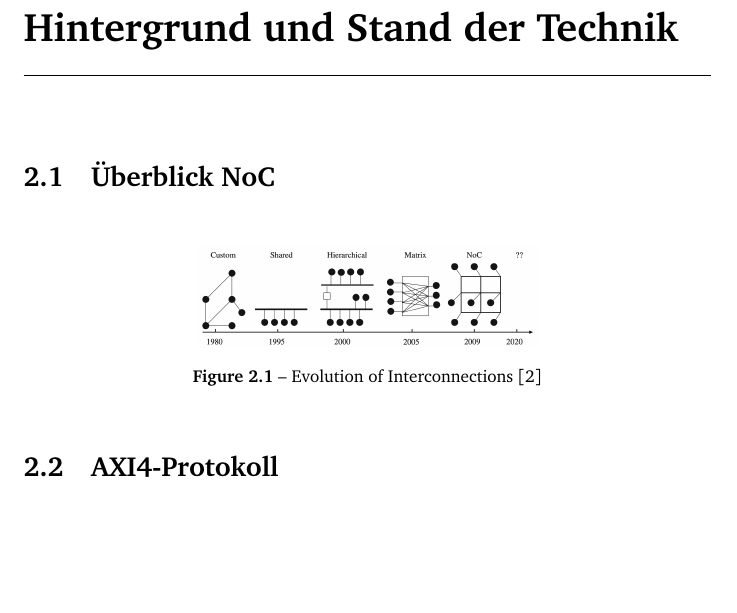
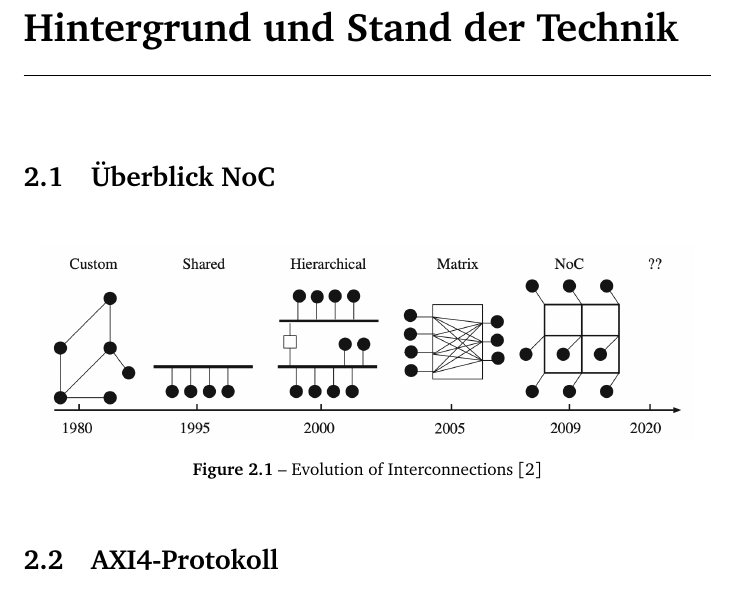
Before and after one commit to daschdy/NeuRa, a LaTeX thesis (paper/thesis.tex, which reads paper/bts.tex): part of page 6 of 13, cut so that both start at the same text, the shorter picture padded with empty space. Compiled offline with pdfLaTeX.

Commit message:
Updates from Overleaf

```diff
--- a/paper/bts.tex
+++ b/paper/bts.tex
@@ -2,10 +2,9 @@
 
 \section{Überblick NoC}
 \begin{figure}[htbp]
-  \centering
-  \includegraphics[width=0.5\textwidth]{img/Evolution of On-Chip communication interconnect.png}
-  \caption{Evolution of Interconnections~\cite{BenAbdallah2013}}
-  \label{fig:Evolution_of_Interconnection}
+    \centering
+    \includegraphics[width=0.95\textwidth]{img/Evolution of On-Chip communication interconnect.png}
+    \caption{Evolution of Interconnections~\cite{BenAbdallah2013}}  \label{fig:Evolution_of_Interconnection}
 \end{figure}
 
 \section{AXI4-Protokoll}
```
